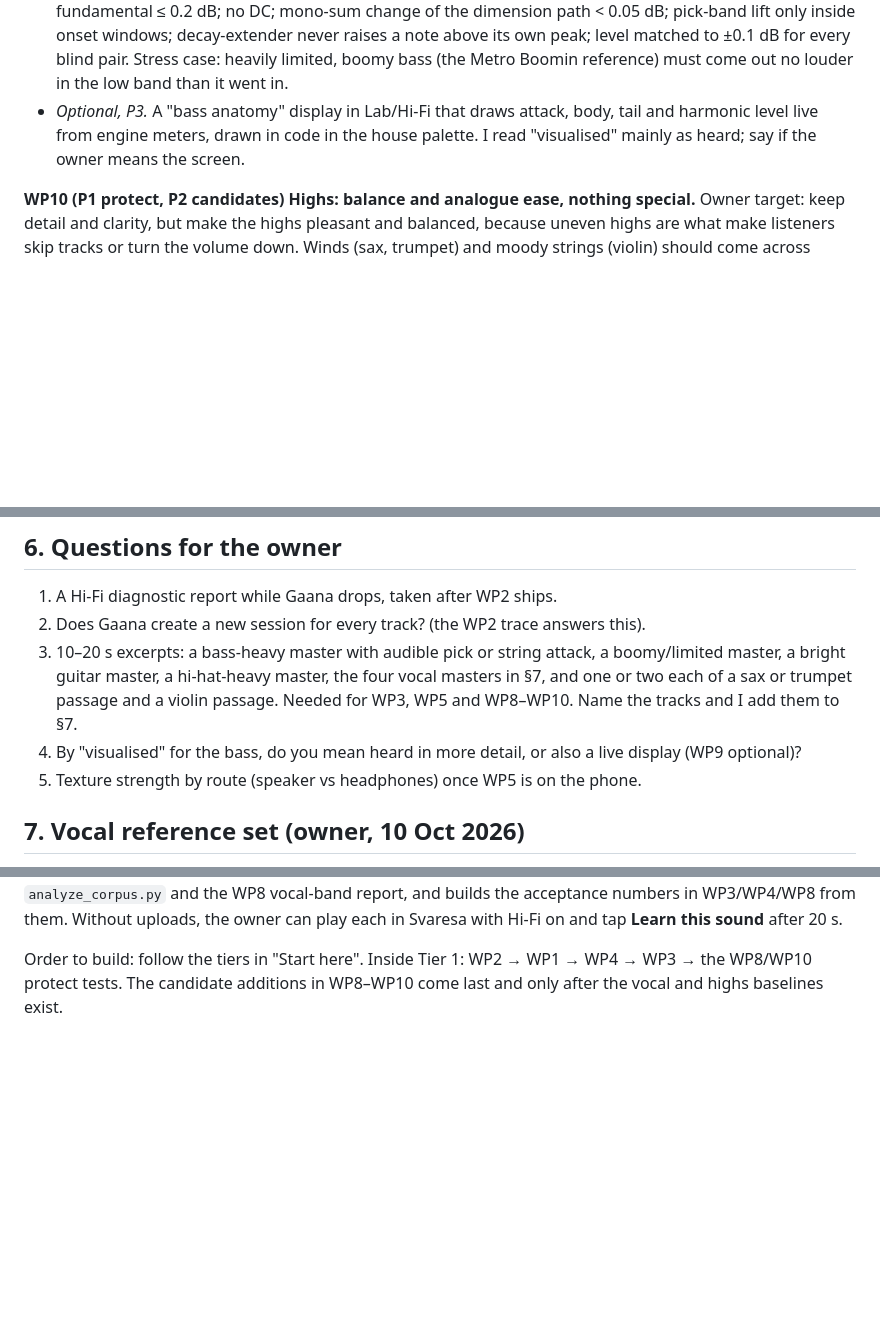
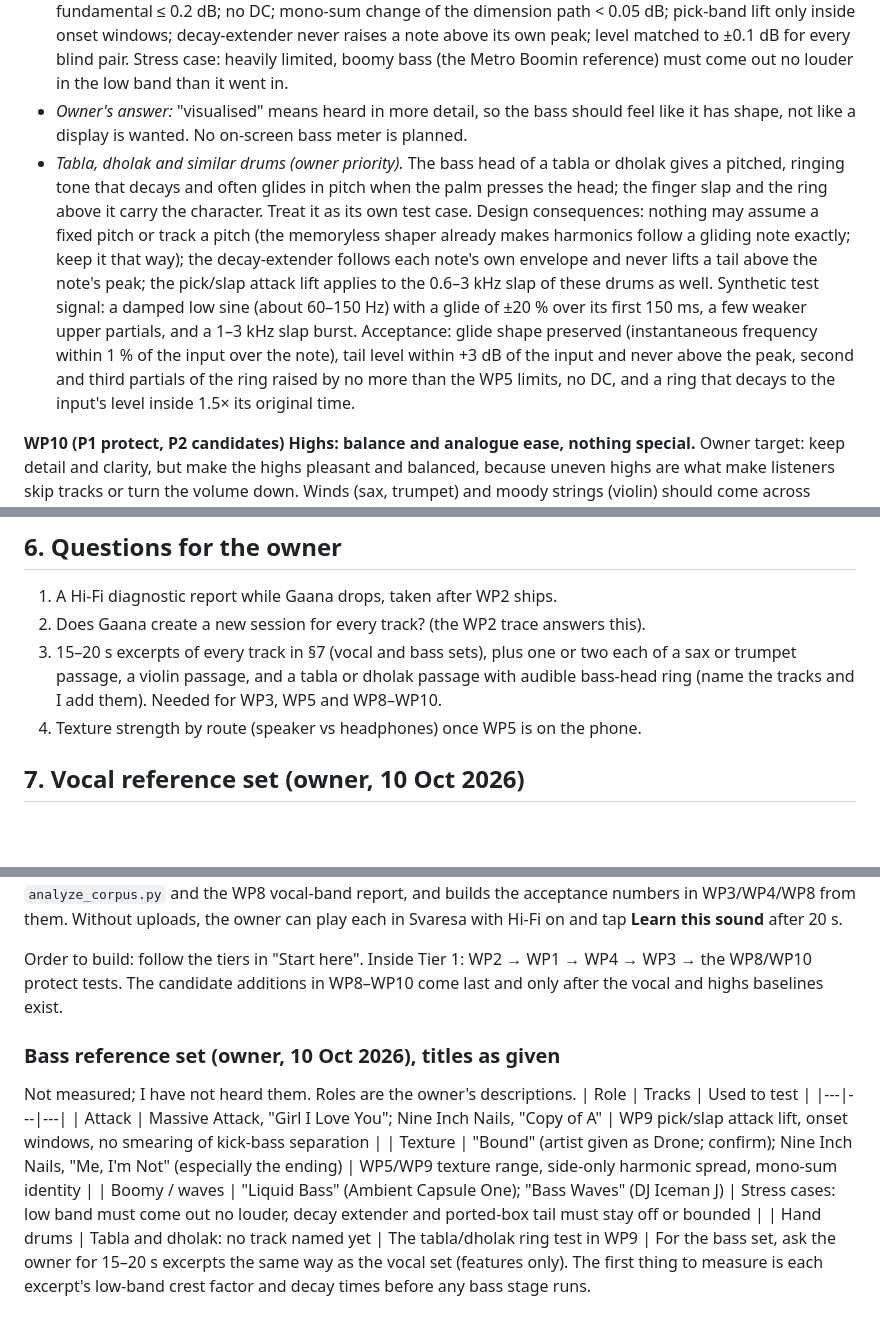
Before and after one commit to iamhariize-maker/Equalizer-app, a Markdown page: docs/BUILD_BRIEF_0.5.14.md, 3 parts joined by grey strips. Drawn GitHub-style; blank space fills up the shorter version.

Commit message:
Add the bass reference set and a tabla/dholak ring test to the 0.5.14 brief [skip ci]
Owner's attack, texture and boomy bass references become test roles for WP9, with a
synthetic gliding-ring acceptance test for tabla and dholak. "Visualised" is settled as
heard in more detail, so the optional bass display is dropped. Docs only; nothing measured.

Claude-Session: https://claude.ai/code/session_01GEt3U5W7d8E61E26H9Qmyf
Co-Authored-By: Claude <noreply@anthropic.com>

```diff
--- a/docs/BUILD_BRIEF_0.5.14.md
+++ b/docs/BUILD_BRIEF_0.5.14.md
@@ -141,8 +141,18 @@ just louder. The bass is built in time layers; give each its own measured handle
   fundamental ≤ 0.2 dB; no DC; mono-sum change of the dimension path < 0.05 dB; pick-band lift only inside onset windows;
   decay-extender never raises a note above its own peak; level matched to ±0.1 dB for every blind pair. Stress case:
   heavily limited, boomy bass (the Metro Boomin reference) must come out no louder in the low band than it went in.
-- *Optional, P3.* A "bass anatomy" display in Lab/Hi-Fi that draws attack, body, tail and harmonic level live from engine
-  meters, drawn in code in the house palette. I read "visualised" mainly as heard; say if the owner means the screen.
+- *Owner's answer:* "visualised" means heard in more detail, so the bass should feel like it has shape, not like a display
+  is wanted. No on-screen bass meter is planned.
+- *Tabla, dholak and similar drums (owner priority).* The bass head of a tabla or dholak gives a pitched, ringing tone
+  that decays and often glides in pitch when the palm presses the head; the finger slap and the ring above it carry the
+  character. Treat it as its own test case. Design consequences: nothing may assume a fixed pitch or track a pitch (the
+  memoryless shaper already makes harmonics follow a gliding note exactly; keep it that way); the decay-extender follows
+  each note's own envelope and never lifts a tail above the note's peak; the pick/slap attack lift applies to the 0.6–3 kHz
+  slap of these drums as well. Synthetic test signal: a damped low sine (about 60–150 Hz) with a glide of ±20 % over its
+  first 150 ms, a few weaker upper partials, and a 1–3 kHz slap burst. Acceptance: glide shape preserved (instantaneous
+  frequency within 1 % of the input over the note), tail level within +3 dB of the input and never above the peak, second
+  and third partials of the ring raised by no more than the WP5 limits, no DC, and a ring that decays to the input's level
+  inside 1.5× its original time.
 
 **WP10 (P1 protect, P2 candidates) Highs: balance and analogue ease, nothing special.** Owner target: keep detail and
 clarity, but make the highs pleasant and balanced, because uneven highs are what make listeners skip tracks or turn the
@@ -182,8 +192,7 @@ part of the CMake build. Turn the scenarios you rely on into tests in `core/test
 
 1. A Hi-Fi diagnostic report while Gaana drops, taken after WP2 ships.
 2. Does Gaana create a new session for every track? (the WP2 trace answers this).
-3. 10–20 s excerpts: a bass-heavy master with audible pick or string attack, a boomy/limited master, a bright guitar master, a hi-hat-heavy master, the four vocal masters in §7, and one or two each of a sax or trumpet passage and a violin passage. Needed for WP3, WP5 and WP8–WP10. Name the tracks and I add them to §7.
-4. By "visualised" for the bass, do you mean heard in more detail, or also a live display (WP9 optional)?
+3. 15–20 s excerpts of every track in §7 (vocal and bass sets), plus one or two each of a sax or trumpet passage, a violin passage, and a tabla or dholak passage with audible bass-head ring (name the tracks and I add them). Needed for WP3, WP5 and WP8–WP10.
 4. Texture strength by route (speaker vs headphones) once WP5 is on the phone.
 
 ## 7. Vocal reference set (owner, 10 Oct 2026)
@@ -207,3 +216,14 @@ each in Svaresa with Hi-Fi on and tap **Learn this sound** after 20 s.
 
 Order to build: follow the tiers in "Start here". Inside Tier 1: WP2 → WP1 → WP4 → WP3 → the WP8/WP10 protect tests. The
 candidate additions in WP8–WP10 come last and only after the vocal and highs baselines exist.
+
+### Bass reference set (owner, 10 Oct 2026), titles as given
+Not measured; I have not heard them. Roles are the owner's descriptions.
+| Role | Tracks | Used to test |
+|---|---|---|
+| Attack | Massive Attack, "Girl I Love You"; Nine Inch Nails, "Copy of A" | WP9 pick/slap attack lift, onset windows, no smearing of kick-bass separation |
+| Texture | "Bound" (artist given as Drone; confirm); Nine Inch Nails, "Me, I'm Not" (especially the ending) | WP5/WP9 texture range, side-only harmonic spread, mono-sum identity |
+| Boomy / waves | "Liquid Bass" (Ambient Capsule One); "Bass Waves" (DJ Iceman J) | Stress cases: low band must come out no louder, decay extender and ported-box tail must stay off or bounded |
+| Hand drums | Tabla and dholak: no track named yet | The tabla/dholak ring test in WP9 |
+For the bass set, ask the owner for 15–20 s excerpts the same way as the vocal set (features only). The first thing to
+measure is each excerpt's low-band crest factor and decay times before any bass stage runs.
```
Also changed, not shown: docs/OWNER_REFERENCE_TASTE.md (+5 -0 lines).
